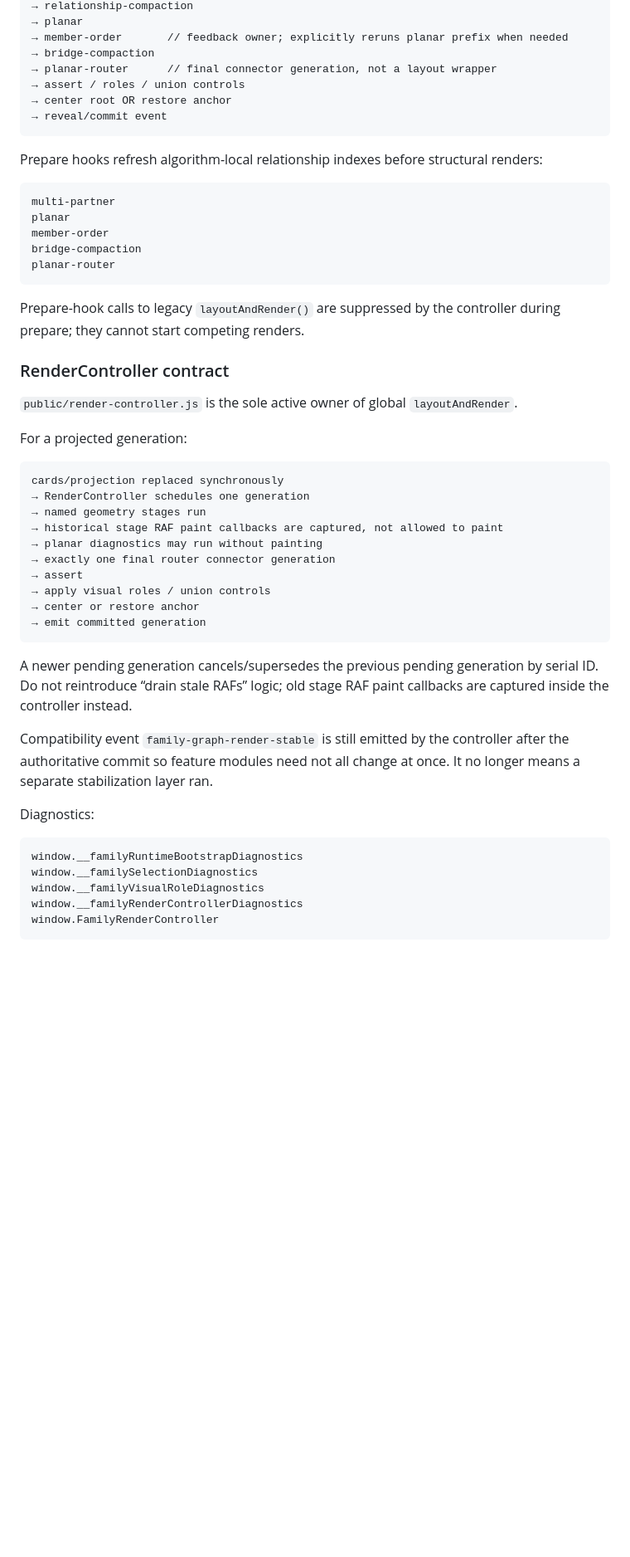
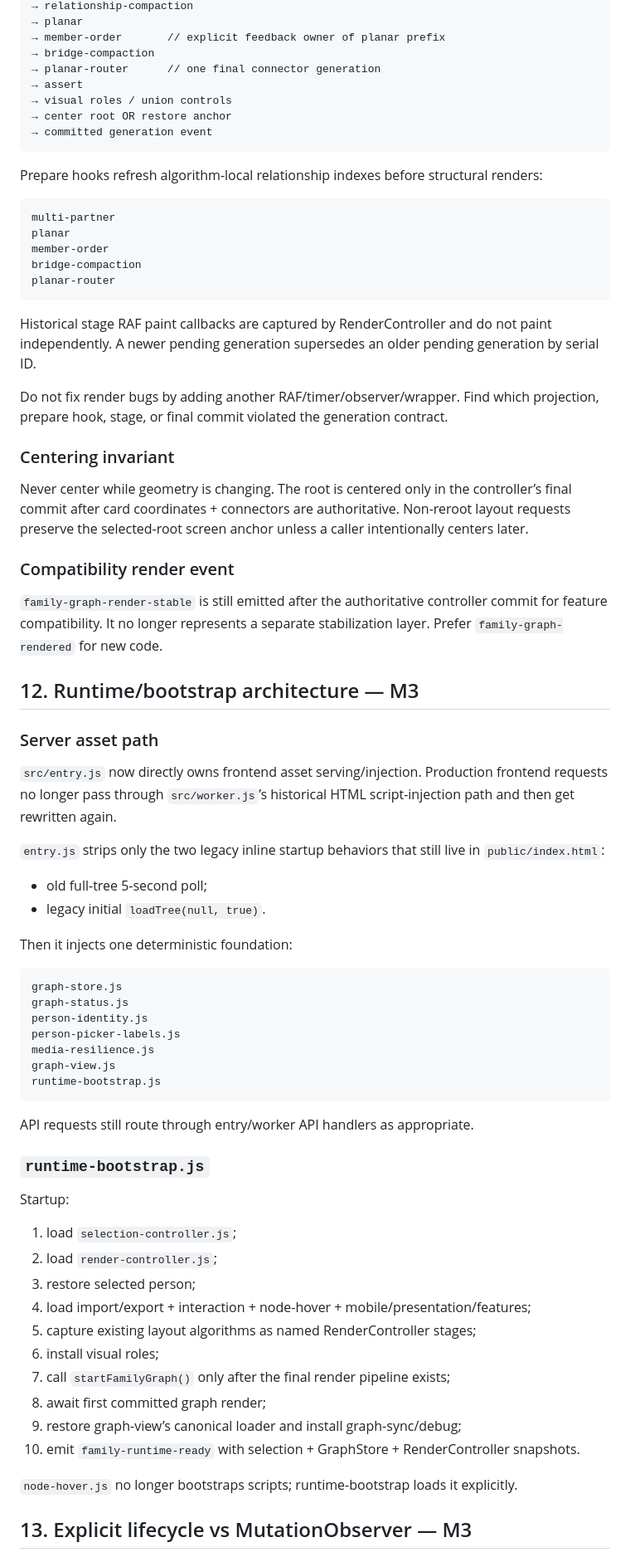
Before and after one commit to guybarnahum/family_tree, a Markdown page: AGENTS.md, the part around one of its changes. Shown at 83% size. GitHub-like rendering; blank space fills up the shorter version.

Commit message:
Document M3 canonical runtime architecture

````diff
--- a/AGENTS.md
+++ b/AGENTS.md
@@ -353,11 +353,12 @@ base-geometry
 → relationship-compaction
 → planar
-→ member-order       // feedback owner; explicitly reruns planar prefix when needed
+→ member-order       // explicit feedback owner of planar prefix
 → bridge-compaction
-→ planar-router      // final connector generation, not a layout wrapper
-→ assert / roles / union controls
+→ planar-router      // one final connector generation
+→ assert
+→ visual roles / union controls
 → center root OR restore anchor
-→ reveal/commit event
+→ committed generation event
 ```
 
 Prepare hooks refresh algorithm-local relationship indexes before structural renders:
@@ -370,37 +371,63 @@ bridge-compaction
 planar-router
 ```
 
-Prepare-hook calls to legacy `layoutAndRender()` are suppressed by the controller during prepare; they cannot start competing renders.
+Historical stage RAF paint callbacks are captured by RenderController and do not paint independently.
+A newer pending generation supersedes an older pending generation by serial ID.
 
-### RenderController contract
+Do not fix render bugs by adding another RAF/timer/observer/wrapper. Find which projection, prepare hook, stage, or final commit violated the generation contract.
 
-`public/render-controller.js` is the sole active owner of global `layoutAndRender`.
+### Centering invariant
 
-For a projected generation:
+Never center while geometry is changing.
+The root is centered only in the controller’s final commit after card coordinates + connectors are authoritative.
+Non-reroot layout requests preserve the selected-root screen anchor unless a caller intentionally centers later.
+
+### Compatibility render event
+
+`family-graph-render-stable` is still emitted after the authoritative controller commit for feature compatibility. It no longer represents a separate stabilization layer.
+Prefer `family-graph-rendered` for new code.
+
+## 12. Runtime/bootstrap architecture — M3
+
+### Server asset path
+
+`src/entry.js` now directly owns frontend asset serving/injection. Production frontend requests no longer pass through `src/worker.js`’s historical HTML script-injection path and then get rewritten again.
+
+`entry.js` strips only the two legacy inline startup behaviors that still live in `public/index.html`:
+
+- old full-tree 5-second poll;
+- legacy initial `loadTree(null, true)`.
+
+Then it injects one deterministic foundation:
 
 ```text
-cards/projection replaced synchronously
-→ RenderController schedules one generation
-→ named geometry stages run
-→ historical stage RAF paint callbacks are captured, not allowed to paint
-→ planar diagnostics may run without painting
-→ exactly one final router connector generation
-→ assert
-→ apply visual roles / union controls
-→ center or restore anchor
-→ emit committed generation
+graph-store.js
+graph-status.js
+person-identity.js
+person-picker-labels.js
+media-resilience.js
+graph-view.js
+runtime-bootstrap.js
 ```
 
-A newer pending generation cancels/supersedes the previous pending generation by serial ID.
-Do not reintroduce “drain stale RAFs” logic; old stage RAF paint callbacks are captured inside the controller instead.
+API requests still route through entry/worker API handlers as appropriate.
 
-Compatibility event `family-graph-render-stable` is still emitted by the controller after the authoritative commit so feature modules need not all change at once. It no longer means a separate stabilization layer ran.
+### `runtime-bootstrap.js`
 
-Diagnostics:
+Startup:
 
-```js
-window.__familyRuntimeBootstrapDiagnostics
-window.__familySelectionDiagnostics
-window.__familyVisualRoleDiagnostics
-window.__familyRenderControllerDiagnostics
-window.FamilyRenderController
+1. load `selection-controller.js`;
+2. load `render-controller.js`;
+3. restore selected person;
+4. load import/export + interaction + node-hover + mobile/presentation/features;
+5. capture existing layout algorithms as named RenderController stages;
+6. install visual roles;
+7. call `startFamilyGraph()` only after the final render pipeline exists;
+8. await first committed graph render;
+9. restore graph-view’s canonical loader and install graph-sync/debug;
+10. emit `family-runtime-ready` with selection + GraphStore + RenderController snapshots.
+
+`node-hover.js` no longer bootstraps scripts; runtime-bootstrap loads it explicitly.
+
+## 13. Explicit lifecycle vs MutationObserver — M3
+
````
Also changed, not shown: other parts of AGENTS.md (+205 -180 lines).
